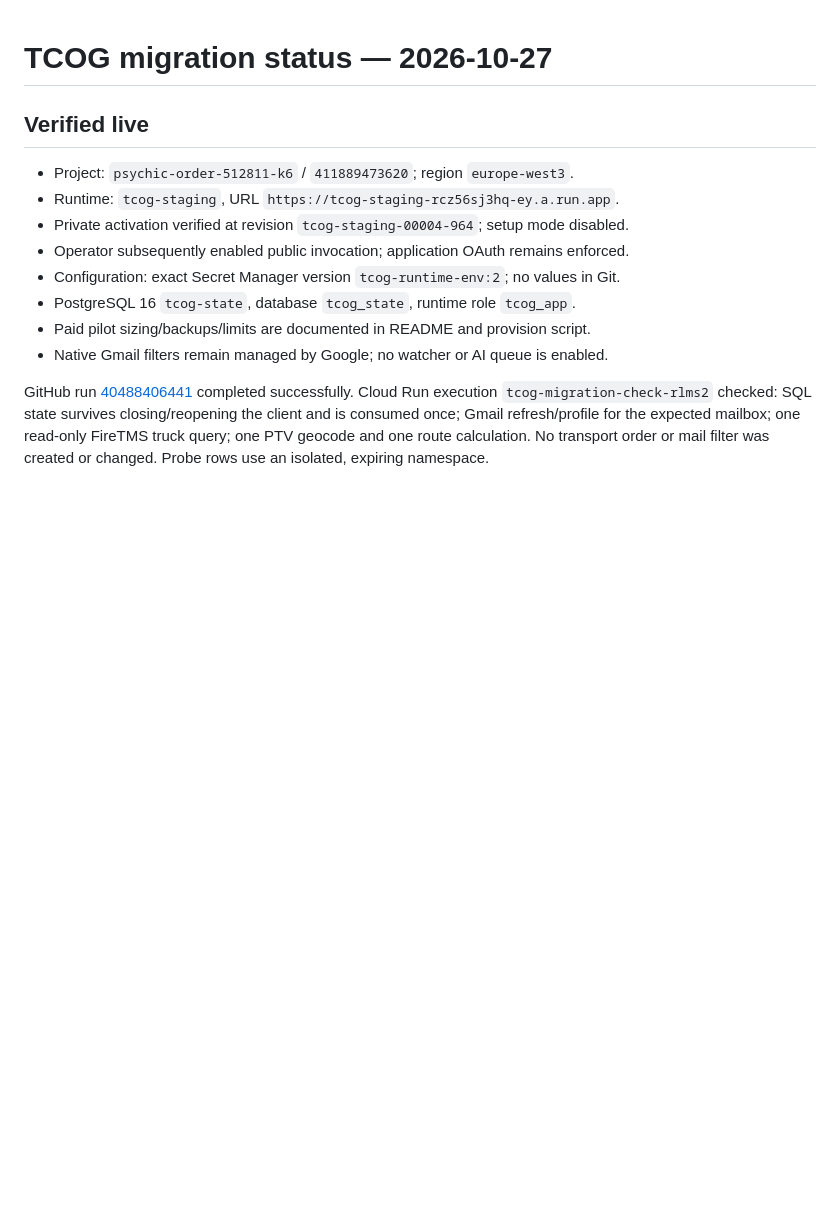
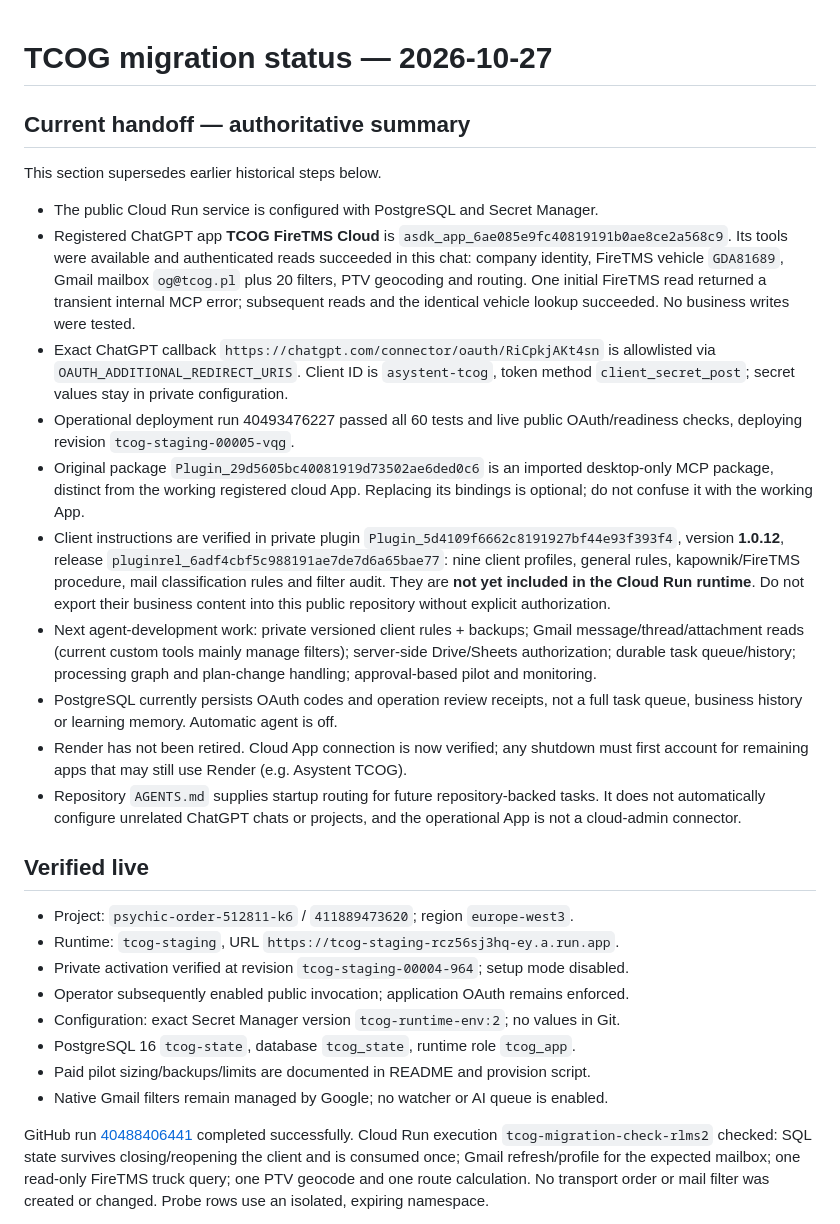
Before and after one commit to og-netizen/asystent-tcog, a Markdown page: infra/gcp/MIGRATION_STATUS.md, the part around the change. GitHub-like rendering; blank space fills up the shorter version.

Commit message:
Persist project startup guidance and current verified cloud handoff

```diff
--- a/infra/gcp/MIGRATION_STATUS.md
+++ b/infra/gcp/MIGRATION_STATUS.md
@@ -1,4 +1,41 @@
 # TCOG migration status — 2026-10-27
+
+## Current handoff — authoritative summary
+
+This section supersedes earlier historical steps below.
+
+- The public Cloud Run service is configured with PostgreSQL and Secret Manager.
+- Registered ChatGPT app **TCOG FireTMS Cloud** is
+  `asdk_app_6ae085e9fc40819191b0ae8ce2a568c9`. Its tools were available and
+  authenticated reads succeeded in this chat: company identity, FireTMS vehicle
+  `GDA81689`, Gmail mailbox `og@tcog.pl` plus 20 filters, PTV geocoding and routing.
+  One initial FireTMS read returned a transient internal MCP error; subsequent
+  reads and the identical vehicle lookup succeeded. No business writes were tested.
+- Exact ChatGPT callback `https://chatgpt.com/connector/oauth/RiCpkjAKt4sn` is
+  allowlisted via `OAUTH_ADDITIONAL_REDIRECT_URIS`. Client ID is `asystent-tcog`,
+  token method `client_secret_post`; secret values stay in private configuration.
+- Operational deployment run 40493476227 passed all 60 tests and live public
+  OAuth/readiness checks, deploying revision `tcog-staging-00005-vqg`.
+- Original package `Plugin_29d5605bc40081919d73502ae6ded0c6` is an imported
+  desktop-only MCP package, distinct from the working registered cloud App.
+  Replacing its bindings is optional; do not confuse it with the working App.
+- Client instructions are verified in private plugin
+  `Plugin_5d4109f6662c8191927bf44e93f393f4`, version **1.0.12**, release
+  `pluginrel_6adf4cbf5c988191ae7de7d6a65bae77`: nine client profiles, general
+  rules, kapownik/FireTMS procedure, mail classification rules and filter audit.
+  They are **not yet included in the Cloud Run runtime**. Do not export their
+  business content into this public repository without explicit authorization.
+- Next agent-development work: private versioned client rules + backups; Gmail
+  message/thread/attachment reads (current custom tools mainly manage filters);
+  server-side Drive/Sheets authorization; durable task queue/history; processing
+  graph and plan-change handling; approval-based pilot and monitoring.
+- PostgreSQL currently persists OAuth codes and operation review receipts, not
+  a full task queue, business history or learning memory. Automatic agent is off.
+- Render has not been retired. Cloud App connection is now verified; any shutdown
+  must first account for remaining apps that may still use Render (e.g. Asystent TCOG).
+- Repository `AGENTS.md` supplies startup routing for future repository-backed
+  tasks. It does not automatically configure unrelated ChatGPT chats or projects,
+  and the operational App is not a cloud-admin connector.
 
 ## Verified live
 
```
Also changed, not shown: AGENTS.md (added, +48 -0 lines).
